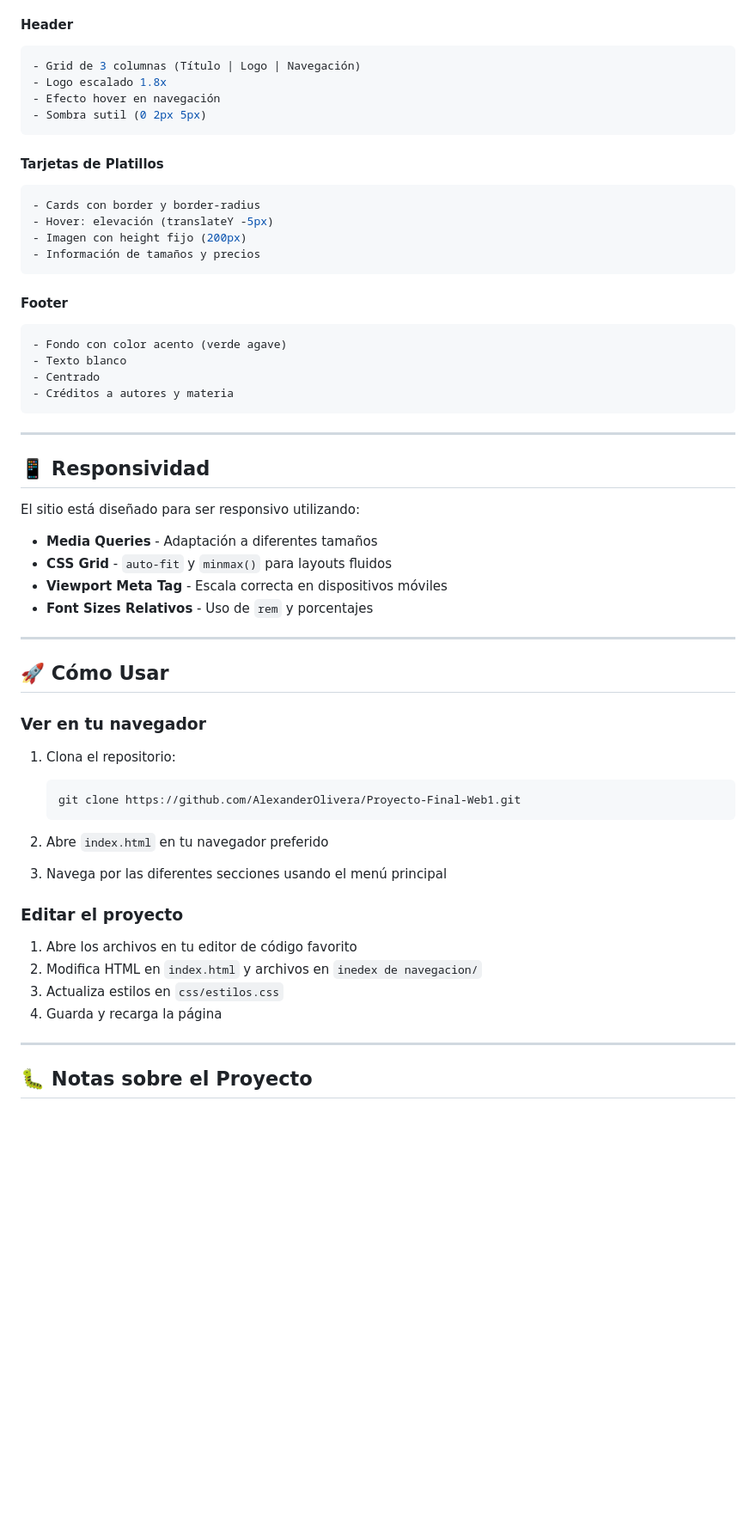
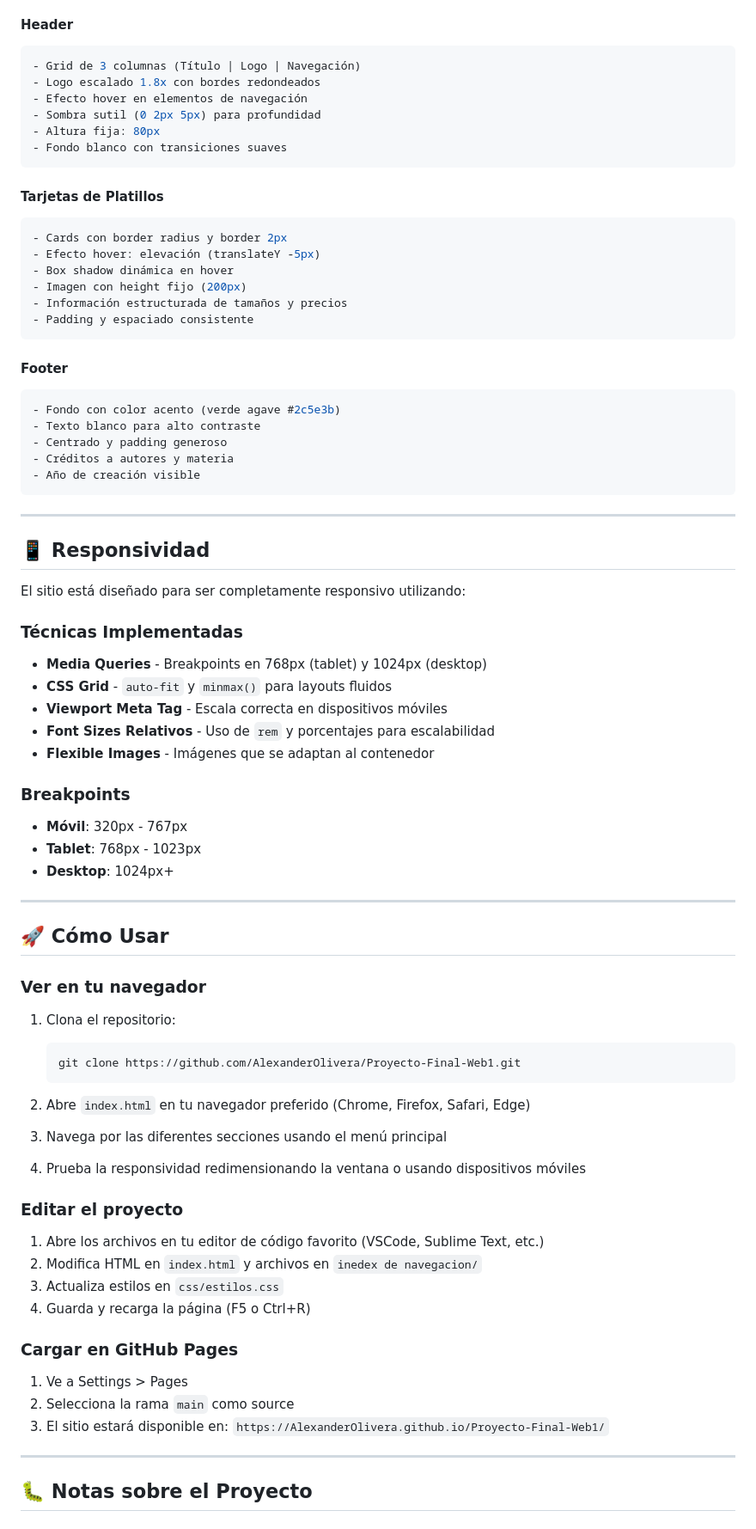
Before and after one commit to AlexanderOlivera/Proyecto-Final-Web1, a Markdown page: README.md, the part around one of its changes. Shown at 86% size. Drawn GitHub-style; blank space fills up the shorter version.

````diff
--- a/README.md
+++ b/README.md
@@ -121,36 +138,49 @@ El diseño utiliza una paleta de colores sofisticada y elegante:
 #### Header
 ```css
 - Grid de 3 columnas (Título | Logo | Navegación)
-- Logo escalado 1.8x
-- Efecto hover en navegación
-- Sombra sutil (0 2px 5px)
+- Logo escalado 1.8x con bordes redondeados
+- Efecto hover en elementos de navegación
+- Sombra sutil (0 2px 5px) para profundidad
+- Altura fija: 80px
+- Fondo blanco con transiciones suaves
 ```
 
 #### Tarjetas de Platillos
 ```css
-- Cards con border y border-radius
-- Hover: elevación (translateY -5px)
+- Cards con border radius y border 2px
+- Efecto hover: elevación (translateY -5px)
+- Box shadow dinámica en hover
 - Imagen con height fijo (200px)
-- Información de tamaños y precios
+- Información estructurada de tamaños y precios
+- Padding y espaciado consistente
 ```
 
 #### Footer
 ```css
-- Fondo con color acento (verde agave)
-- Texto blanco
-- Centrado
+- Fondo con color acento (verde agave #2c5e3b)
+- Texto blanco para alto contraste
+- Centrado y padding generoso
 - Créditos a autores y materia
+- Año de creación visible
 ```
 
 ---
 
 ## 📱 Responsividad
 
-El sitio está diseñado para ser responsivo utilizando:
-- **Media Queries** - Adaptación a diferentes tamaños
+El sitio está diseñado para ser completamente responsivo utilizando:
+
+### Técnicas Implementadas
+- **Media Queries** - Breakpoints en 768px (tablet) y 1024px (desktop)
 - **CSS Grid** - `auto-fit` y `minmax()` para layouts fluidos
 - **Viewport Meta Tag** - Escala correcta en dispositivos móviles
-- **Font Sizes Relativos** - Uso de `rem` y porcentajes
+- **Font Sizes Relativos** - Uso de `rem` y porcentajes para escalabilidad
+- **Flexible Images** - Imágenes que se adaptan al contenedor
+
+### Breakpoints
+- **Móvil**: 320px - 767px
+- **Tablet**: 768px - 1023px
+- **Desktop**: 1024px+
 
 ---
 
@@ -162,15 +192,22 @@ El sitio está diseñado para ser responsivo utilizando:
    git clone https://github.com/AlexanderOlivera/Proyecto-Final-Web1.git
    ```
 
-2. Abre `index.html` en tu navegador preferido
+2. Abre `index.html` en tu navegador preferido (Chrome, Firefox, Safari, Edge)
 
 3. Navega por las diferentes secciones usando el menú principal
 
+4. Prueba la responsividad redimensionando la ventana o usando dispositivos móviles
+
 ### Editar el proyecto
-1. Abre los archivos en tu editor de código favorito
+1. Abre los archivos en tu editor de código favorito (VSCode, Sublime Text, etc.)
 2. Modifica HTML en `index.html` y archivos en `inedex de navegacion/`
 3. Actualiza estilos en `css/estilos.css`
-4. Guarda y recarga la página
+4. Guarda y recarga la página (F5 o Ctrl+R)
+
+### Cargar en GitHub Pages
+1. Ve a Settings > Pages
+2. Selecciona la rama `main` como source
+3. El sitio estará disponible en: `https://AlexanderOlivera.github.io/Proyecto-Final-Web1/`
 
 ---
 
````
Also changed, not shown: other parts of README.md (+95 -46 lines).
